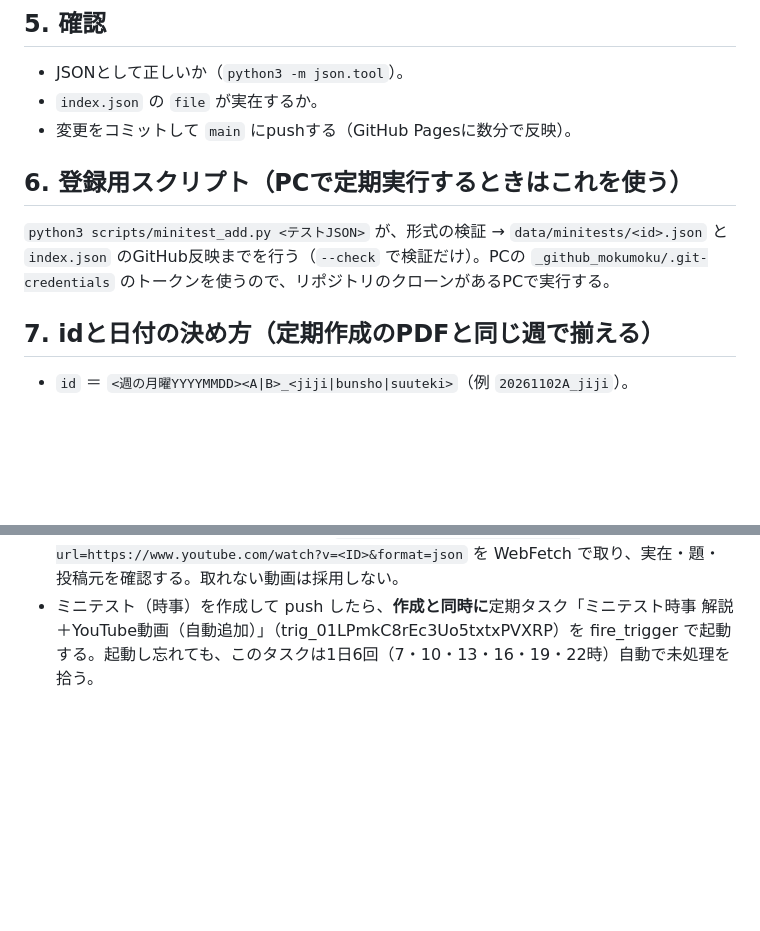
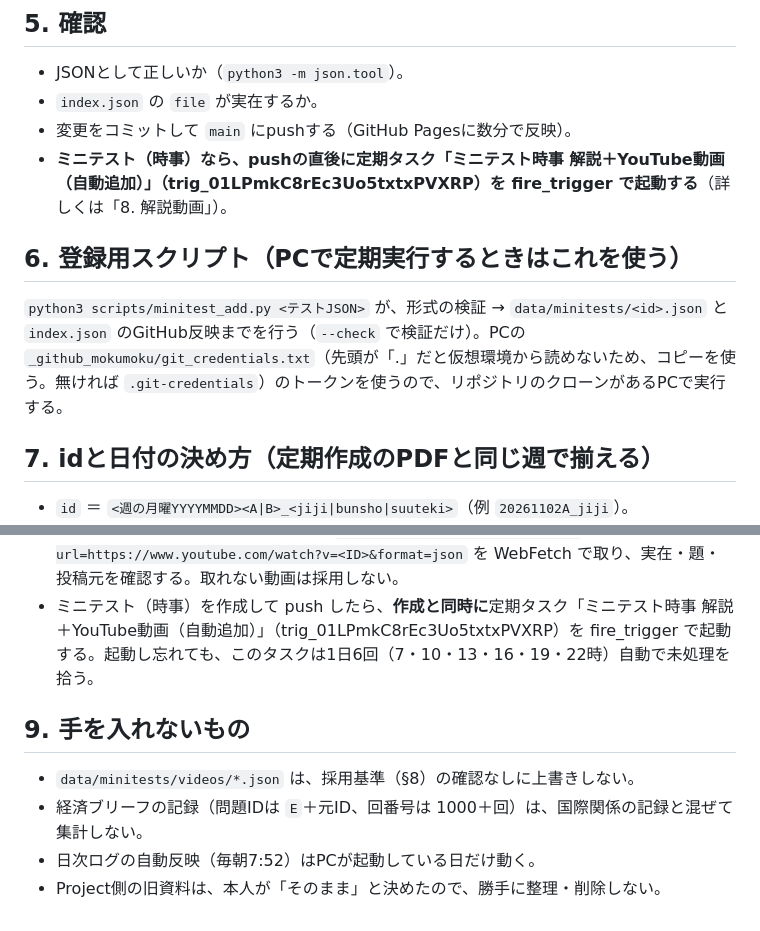
Before and after one commit to shenyilangguhe013-cpu/mokumoku, a Markdown page: data/minitests/README.md, 2 parts joined by grey strips. GitHub-like rendering; blank space fills up the shorter version.

Commit message:
ミニテストREADME: pushのあとに解説動画の定期タスクを起動する手順、git_credentials.txtの読み順、手を入れないものを追記
Co-Authored-By: Claude Sonnet 5.5 <noreply@anthropic.com>
Claude-Session: https://claude.ai/code/session_011yQorDK7kPmCvEGQX8mYXc

```diff
--- a/data/minitests/README.md
+++ b/data/minitests/README.md
@@ -49,9 +49,10 @@
 - JSONとして正しいか（`python3 -m json.tool`）。
 - `index.json` の `file` が実在するか。
 - 変更をコミットして `main` にpushする（GitHub Pagesに数分で反映）。
+- **ミニテスト（時事）なら、pushの直後に定期タスク「ミニテスト時事 解説＋YouTube動画（自動追加）」（trig_01LPmkC8rEc3Uo5txtxPVXRP）を fire_trigger で起動する**（詳しくは「8. 解説動画」）。
 
 ## 6. 登録用スクリプト（PCで定期実行するときはこれを使う）
-`python3 scripts/minitest_add.py <テストJSON>` が、形式の検証 → `data/minitests/<id>.json` と `index.json` のGitHub反映までを行う（`--check` で検証だけ）。PCの `_github_mokumoku/.git-credentials` のトークンを使うので、リポジトリのクローンがあるPCで実行する。
+`python3 scripts/minitest_add.py <テストJSON>` が、形式の検証 → `data/minitests/<id>.json` と `index.json` のGitHub反映までを行う（`--check` で検証だけ）。PCの `_github_mokumoku/git_credentials.txt`（先頭が「.」だと仮想環境から読めないため、コピーを使う。無ければ `.git-credentials`）のトークンを使うので、リポジトリのクローンがあるPCで実行する。
 
 ## 7. idと日付の決め方（定期作成のPDFと同じ週で揃える）
 - `id` ＝ `<週の月曜YYYYMMDD><A|B>_<jiji|bunsho|suuteki>`（例 `20261102A_jiji`）。
@@ -64,3 +65,9 @@
 - アプリは答えを見たあとに、問題ごとの「解説動画」をYouTubeへのリンクとして出す（動画IDが11字でないものは出さない）。
 - 動画は正確性を最優先で選ぶ。報道機関（NHK・ANN・TBS・日テレ・FNN・テレ東・朝日・日経など）、官公庁、国連など公的機関の公式チャンネルだけを採用し、個人・まとめ系・社労士や塾の解説は採用しない。採用前に `https://www.youtube.com/oembed?url=https://www.youtube.com/watch?v=<ID>&format=json` を WebFetch で取り、実在・題・投稿元を確認する。取れない動画は採用しない。
 - ミニテスト（時事）を作成して push したら、**作成と同時に**定期タスク「ミニテスト時事 解説＋YouTube動画（自動追加）」（trig_01LPmkC8rEc3Uo5txtxPVXRP）を fire_trigger で起動する。起動し忘れても、このタスクは1日6回（7・10・13・16・19・22時）自動で未処理を拾う。
+
+## 9. 手を入れないもの
+- `data/minitests/videos/*.json` は、採用基準（§8）の確認なしに上書きしない。
+- 経済ブリーフの記録（問題IDは `E`＋元ID、回番号は 1000＋回）は、国際関係の記録と混ぜて集計しない。
+- 日次ログの自動反映（毎朝7:52）はPCが起動している日だけ動く。
+- Project側の旧資料は、本人が「そのまま」と決めたので、勝手に整理・削除しない。
```
